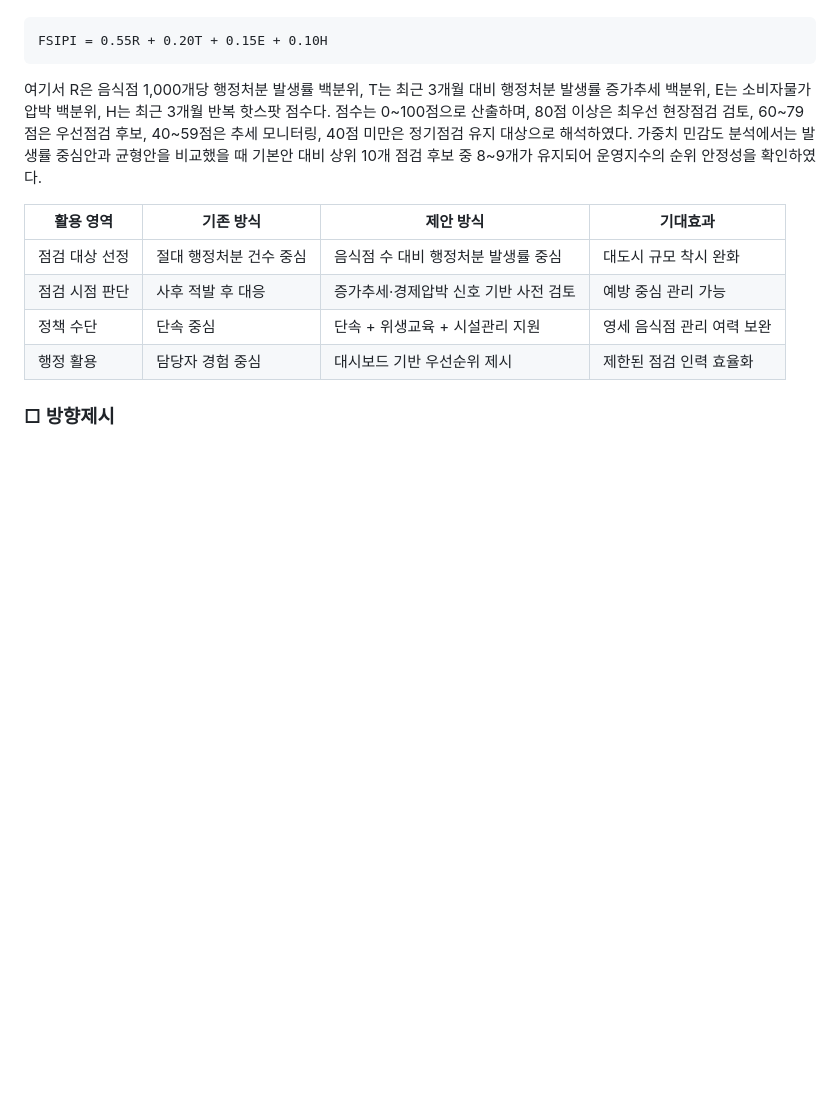
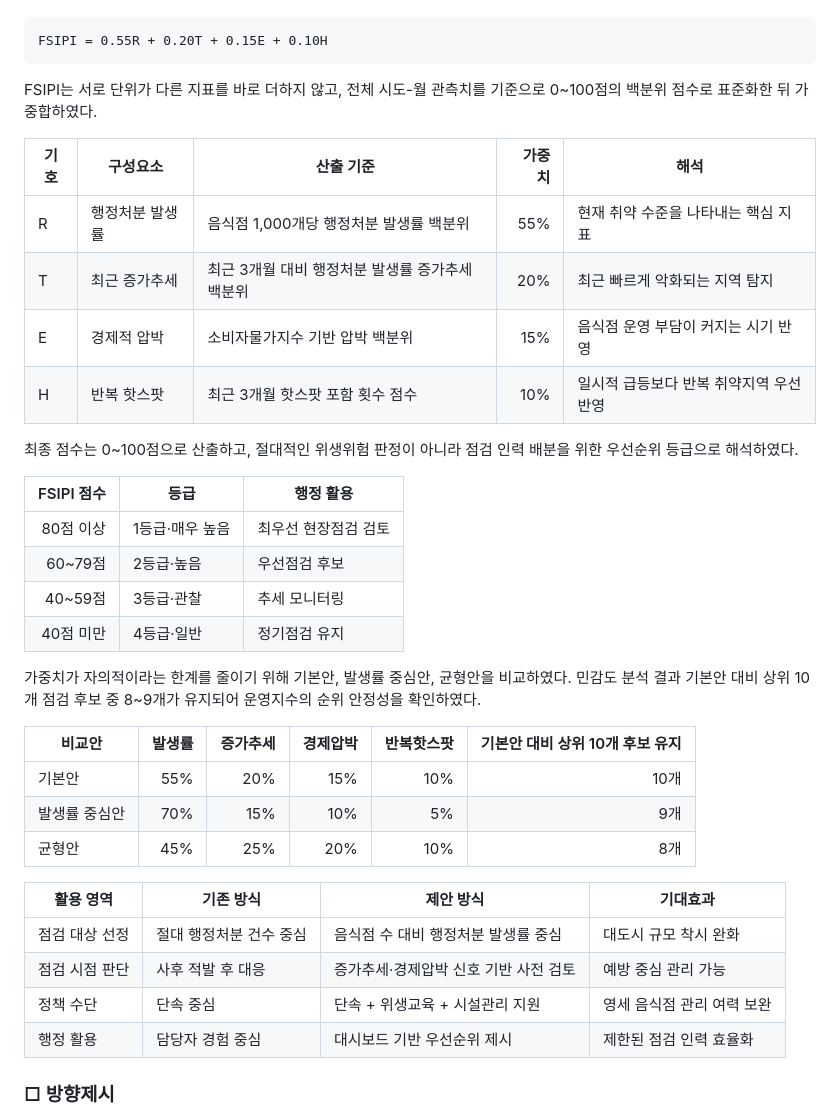
Before and after one commit to weedsung/targeted-food-safety-hotspot, a Markdown page: docs/poster_explanation_report.md, the part around the change. Rendered like a GitHub page; blank space fills up the shorter version.

Commit message:
Tabulate FSIPI explanation

````diff
--- a/docs/poster_explanation_report.md
+++ b/docs/poster_explanation_report.md
@@ -234,7 +234,31 @@ LightGBM 분류모형도 실험했으나, 검증 AUC는 0.537이었다. 또한
 FSIPI = 0.55R + 0.20T + 0.15E + 0.10H
 ```
 
-여기서 R은 음식점 1,000개당 행정처분 발생률 백분위, T는 최근 3개월 대비 행정처분 발생률 증가추세 백분위, E는 소비자물가 압박 백분위, H는 최근 3개월 반복 핫스팟 점수다. 점수는 0~100점으로 산출하며, 80점 이상은 최우선 현장점검 검토, 60~79점은 우선점검 후보, 40~59점은 추세 모니터링, 40점 미만은 정기점검 유지 대상으로 해석하였다. 가중치 민감도 분석에서는 발생률 중심안과 균형안을 비교했을 때 기본안 대비 상위 10개 점검 후보 중 8~9개가 유지되어 운영지수의 순위 안정성을 확인하였다.
+FSIPI는 서로 단위가 다른 지표를 바로 더하지 않고, 전체 시도-월 관측치를 기준으로 0~100점의 백분위 점수로 표준화한 뒤 가중합하였다.
+
+| 기호 | 구성요소 | 산출 기준 | 가중치 | 해석 |
+| --- | --- | --- | ---: | --- |
+| R | 행정처분 발생률 | 음식점 1,000개당 행정처분 발생률 백분위 | 55% | 현재 취약 수준을 나타내는 핵심 지표 |
+| T | 최근 증가추세 | 최근 3개월 대비 행정처분 발생률 증가추세 백분위 | 20% | 최근 빠르게 악화되는 지역 탐지 |
+| E | 경제적 압박 | 소비자물가지수 기반 압박 백분위 | 15% | 음식점 운영 부담이 커지는 시기 반영 |
+| H | 반복 핫스팟 | 최근 3개월 핫스팟 포함 횟수 점수 | 10% | 일시적 급등보다 반복 취약지역 우선 반영 |
+
+최종 점수는 0~100점으로 산출하고, 절대적인 위생위험 판정이 아니라 점검 인력 배분을 위한 우선순위 등급으로 해석하였다.
+
+| FSIPI 점수 | 등급 | 행정 활용 |
+| ---: | --- | --- |
+| 80점 이상 | 1등급·매우 높음 | 최우선 현장점검 검토 |
+| 60~79점 | 2등급·높음 | 우선점검 후보 |
+| 40~59점 | 3등급·관찰 | 추세 모니터링 |
+| 40점 미만 | 4등급·일반 | 정기점검 유지 |
+
+가중치가 자의적이라는 한계를 줄이기 위해 기본안, 발생률 중심안, 균형안을 비교하였다. 민감도 분석 결과 기본안 대비 상위 10개 점검 후보 중 8~9개가 유지되어 운영지수의 순위 안정성을 확인하였다.
+
+| 비교안 | 발생률 | 증가추세 | 경제압박 | 반복핫스팟 | 기본안 대비 상위 10개 후보 유지 |
+| --- | ---: | ---: | ---: | ---: | ---: |
+| 기본안 | 55% | 20% | 15% | 10% | 10개 |
+| 발생률 중심안 | 70% | 15% | 10% | 5% | 9개 |
+| 균형안 | 45% | 25% | 20% | 10% | 8개 |
 
 | 활용 영역 | 기존 방식 | 제안 방식 | 기대효과 |
 | --- | --- | --- | --- |
````
